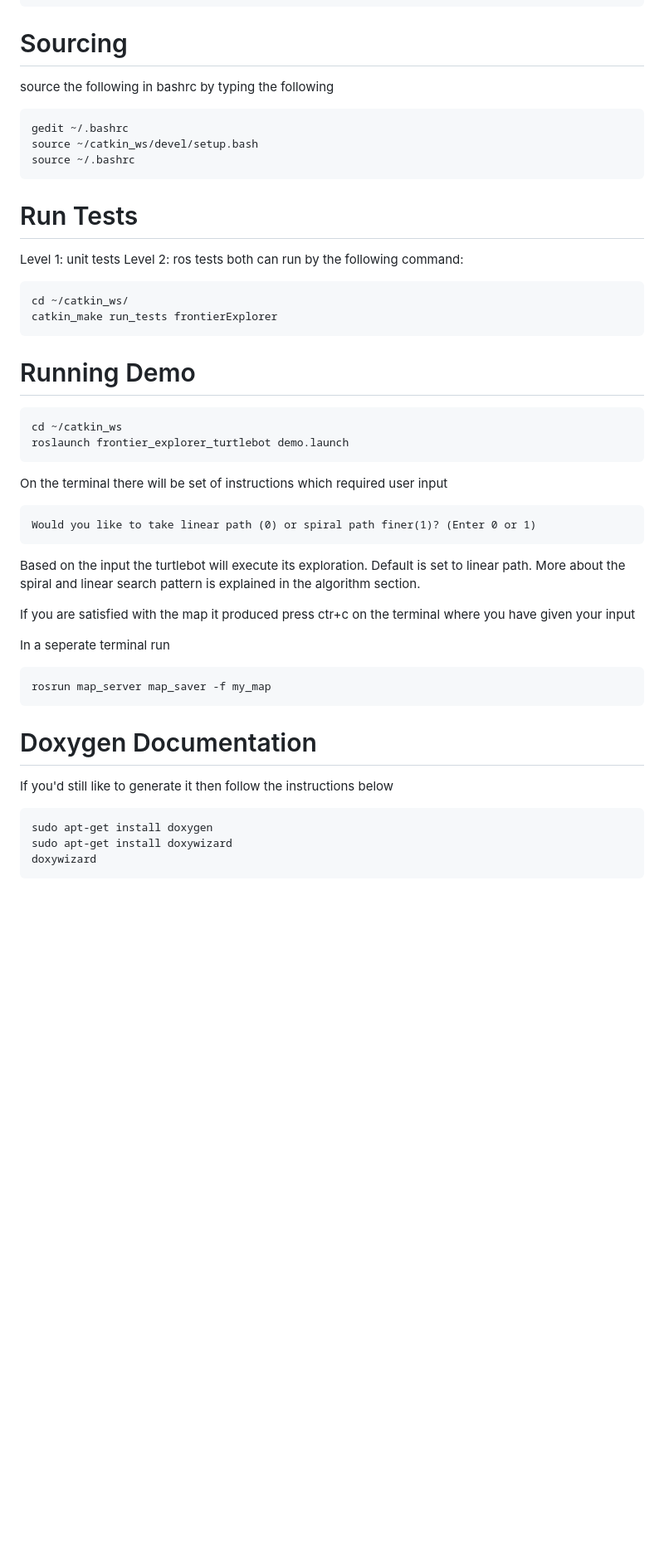
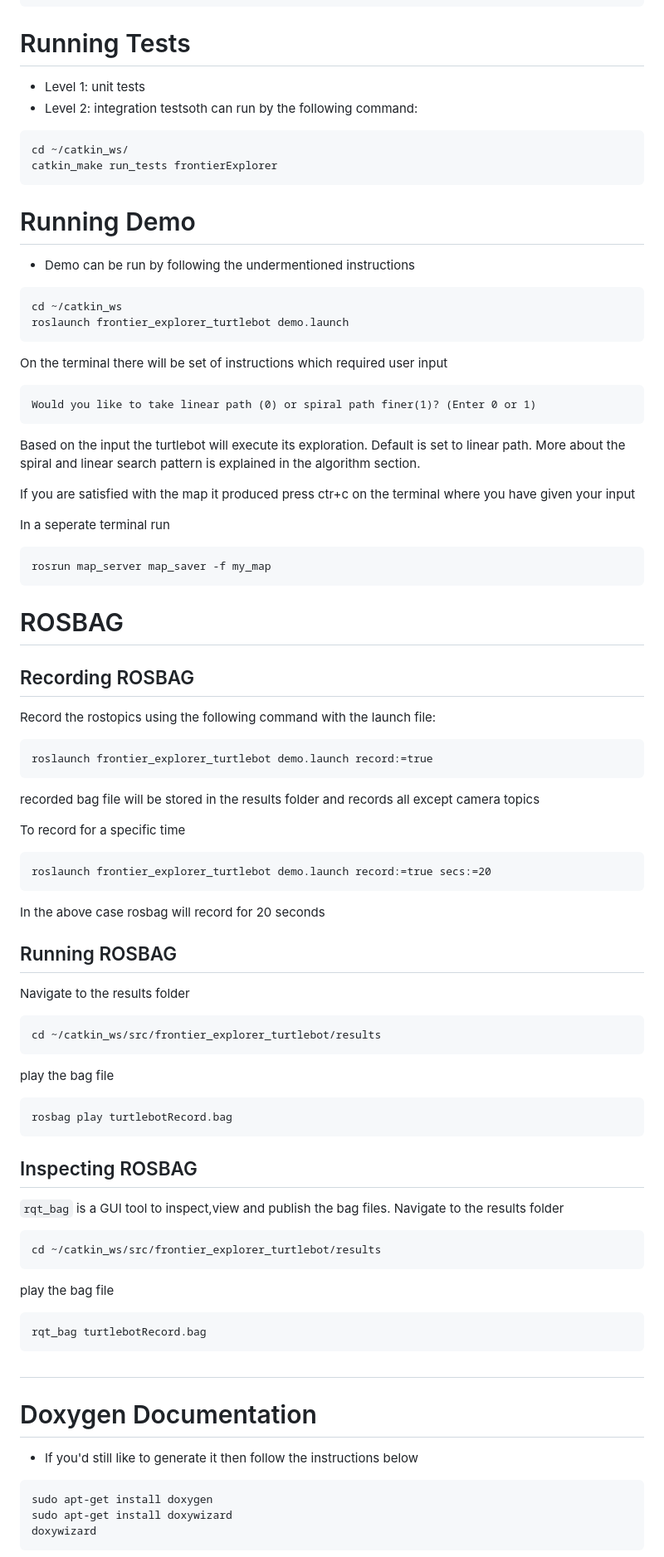
Before and after one commit to saimouli/frontier_exploration_turtlebot, a Markdown page: README.md, the part around the change printed below. Shown: that part at 83% size. Rendered like a GitHub page; blank space fills up the shorter version.

````diff
--- a/README.md
+++ b/README.md
@@ -133,22 +170,16 @@ cd ..
 catkin_make
 ```
 
-# Sourcing
-source the following in bashrc by typing the following
-```
-gedit ~/.bashrc
-source ~/catkin_ws/devel/setup.bash
-source ~/.bashrc
-```
-# Run Tests
-Level 1: unit tests
-Level 2: ros tests
-both can run by the following command:
+# <a name="tests"></a>Running Tests
+- Level 1: unit tests
+- Level 2: integration testsoth can run by the following command:
 ```
 cd ~/catkin_ws/
 catkin_make run_tests frontierExplorer
 ```
-# Running Demo
+
+# <a name="demo"></a> Running Demo
+- Demo can be run by following the undermentioned instructions
 ```
 cd ~/catkin_ws
 roslaunch frontier_explorer_turtlebot demo.launch
@@ -159,14 +190,52 @@ Would you like to take linear path (0) or spiral path finer(1)? (Enter 0 or 1)
 ```
 Based on the input the turtlebot will execute its exploration. Default is set to linear path. More about the spiral and linear search pattern is explained in the algorithm section.
 
-If you are satisfied with the map it produced press ctr+c on the terminal where you have given your input
+  If you are satisfied with the map it produced press ctr+c on the terminal where you have given your input
 
-In a seperate terminal run
+  In a seperate terminal run
 ```
 rosrun map_server map_saver -f my_map
 ```
+
+# <a name="rosbag"></a> ROSBAG
+
+## Recording ROSBAG
+
+ Record the rostopics using the following command with the launch file:
+```
+roslaunch frontier_explorer_turtlebot demo.launch record:=true
+```
+recorded bag file will be stored in the results folder and records all except camera topics
+
+  To record for a specific time
+```
+roslaunch frontier_explorer_turtlebot demo.launch record:=true secs:=20
+```
+In the above case rosbag will record for 20 seconds
+
+## Running ROSBAG
+Navigate to the results folder
+```
+cd ~/catkin_ws/src/frontier_explorer_turtlebot/results
+```
+play the bag file
+```
+rosbag play turtlebotRecord.bag
+```
+## Inspecting ROSBAG
+```rqt_bag``` is a GUI tool to inspect,view and publish the bag files.
+Navigate to the results folder
+```
+cd ~/catkin_ws/src/frontier_explorer_turtlebot/results
+```
+play the bag file
+```
+rqt_bag turtlebotRecord.bag
+```
+
+# <a name="doc"></a>
 # Doxygen Documentation
-If you'd still like to generate it then follow the instructions below
+- If you'd still like to generate it then follow the instructions below
 ```
 sudo apt-get install doxygen
 sudo apt-get install doxywizard
````
Also changed, not shown: other parts of README.md (+67 -57 lines), Images/readmeScreenShot.png (added), Images/rviz_screenshot_2018_12_06-13_09_23.png (added).
